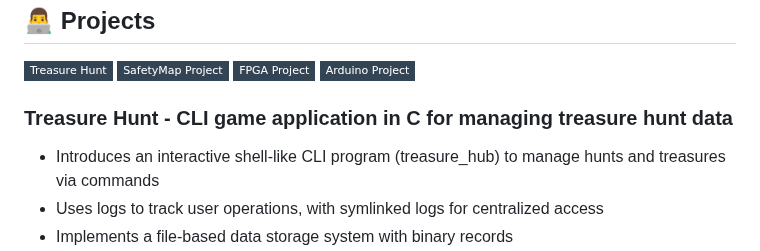
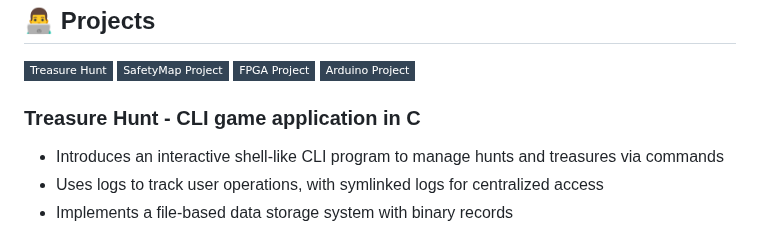
Before and after one commit to paulhondola/paulhondola, a Markdown page: README.md, the part around the change. Drawn GitHub-style; badges without logos.

```diff
--- a/README.md
+++ b/README.md
@@ -53,8 +53,8 @@ Participated in RoNaQCI  (Romanian National Quantum Communication Infrastructure
 [![FPGA Project](https://img.shields.io/badge/FPGA_Project-345?style=flat-square&logo=Github&logoColor=white)](https://github.com/LD-FPGA-Project/FPGA-Video-Transmission-and-Image-Processing)
 [![Arduino Project](https://img.shields.io/badge/Arduino_Project-345?style=flat-square&logo=Github&logoColor=white)](https://github.com/orgs/DEM-Arduino-Project/repositories)
 
-### Treasure Hunt - CLI game application in C for managing treasure hunt data
-  - Introduces an interactive shell-like CLI program (treasure_hub) to manage hunts and treasures via commands
+### Treasure Hunt - CLI game application in C
+  - Introduces an interactive shell-like CLI program to manage hunts and treasures via commands
   - Uses logs to track user operations, with symlinked logs for centralized access
   - Implements a file-based data storage system with binary records
   - Utilizes multi-process architecture and sigaction-based signal handling for inter-process communication
```
